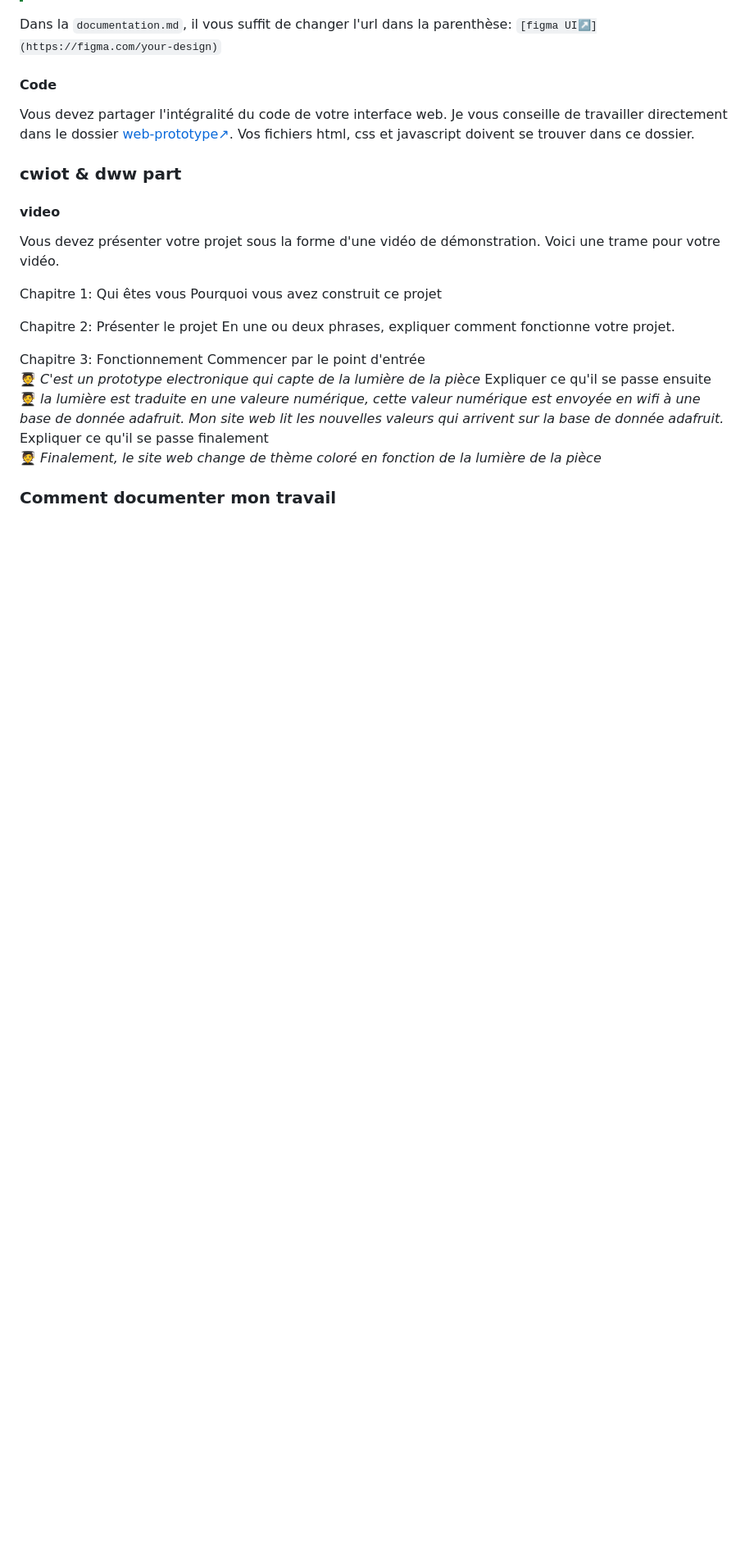
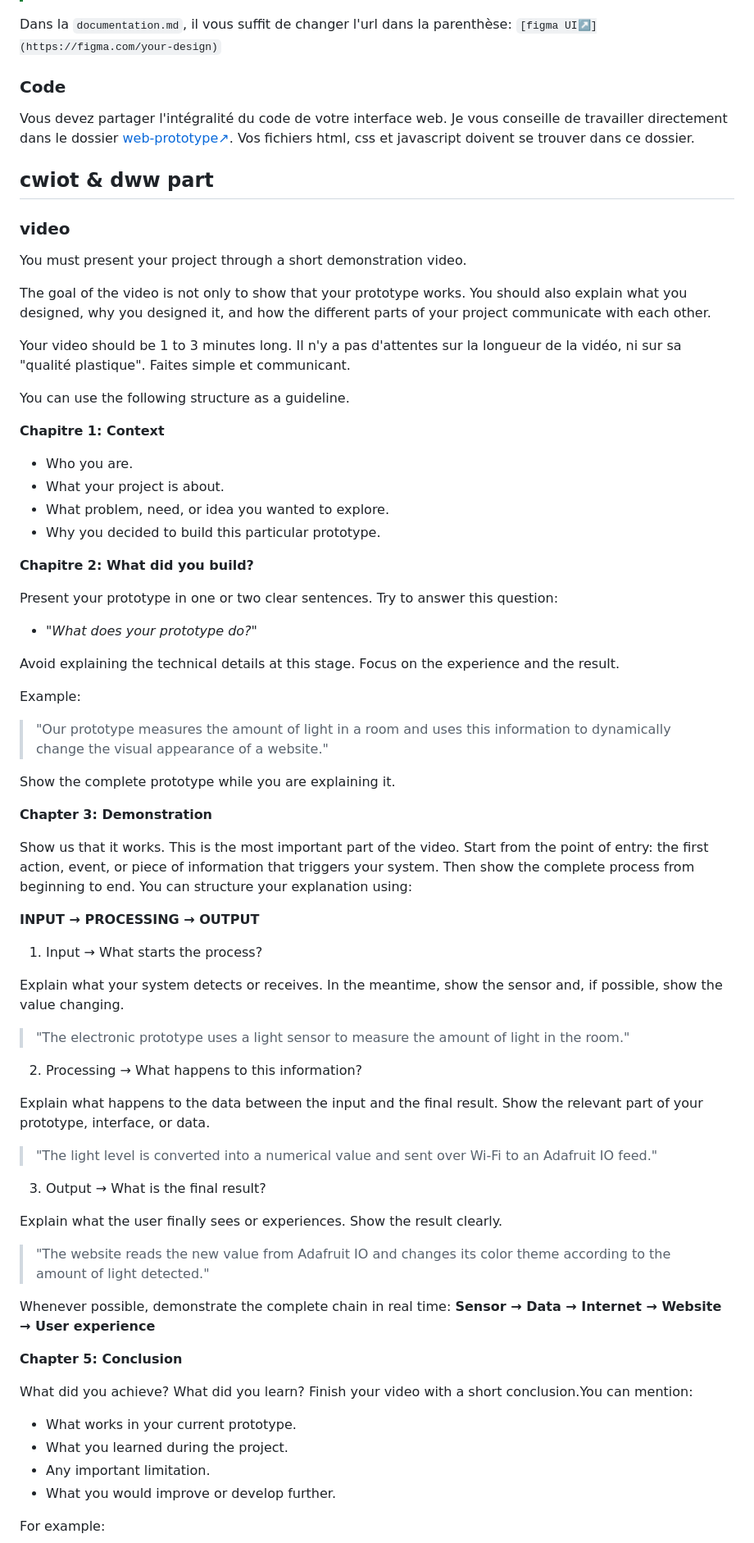
Before and after one commit to methio/MITID-assignment, a Markdown page: README.md, the part around the change printed below. Shown: that part at 82% size. GitHub-like rendering; blank space fills up the shorter version.

Commit message:
added video informations

```diff
--- a/README.md
+++ b/README.md
@@ -104,28 +104,80 @@ Partagez un lien public vers votre projet figma. Suivez les étapes ci-dessous p
 
 Dans la `documentation.md`, il vous suffit de changer l'url dans la parenthèse: `[figma UI↗](https://figma.com/your-design)`
 
-#### **Code**
+### Code
 Vous devez partager l'intégralité du code de votre interface web. Je vous conseille de travailler directement dans le dossier [web-prototype↗](your-name/web-prototype/). Vos fichiers html, css et javascript doivent se trouver dans ce dossier.
 
-### cwiot & dww part
+## cwiot & dww part
 
-#### **video**
-Vous devez présenter votre projet sous la forme d'une vidéo de démonstration. Voici une trame pour votre vidéo.
+### video
+You must present your project through a short demonstration video.
 
-Chapitre 1:
-Qui êtes vous
-Pourquoi vous avez construit ce projet
+The goal of the video is not only to show that your prototype works. You should also explain what you designed, why you designed it, and how the different parts of your project communicate with each other.
 
-Chapitre 2: Présenter le projet
-En une ou deux phrases, expliquer comment fonctionne votre projet.
+Your video should be 1 to 3 minutes long. Il n'y a pas d'attentes sur la longueur de la vidéo, ni sur sa "qualité plastique". Faites simple et communicant.
 
-Chapitre 3: Fonctionnement
-Commencer par le point d'entrée\
-:student: *C'est un prototype electronique qui capte de la lumière de la pièce*
-Expliquer ce qu'il se passe ensuite\
-:student: *la lumière est traduite en une valeure numérique, cette valeur numérique est envoyée en wifi à une base de donnée adafruit. Mon site web lit les nouvelles valeurs qui arrivent sur la base de donnée adafruit.*
-Expliquer ce qu'il se passe finalement\
-:student: *Finalement, le site web change de thème coloré en fonction de la lumière de la pièce*
+You can use the following structure as a guideline.
+
+**Chapitre 1: Context**
+
+- Who you are.
+- What your project is about.
+- What problem, need, or idea you wanted to explore.
+- Why you decided to build this particular prototype.
+
+**Chapitre 2: What did you build?**
+
+Present your prototype in one or two clear sentences.
+Try to answer this question:
+
+- *"What does your prototype do?"*
+
+Avoid explaining the technical details at this stage. Focus on the experience and the result.
+
+Example:
+
+>"Our prototype measures the amount of light in a room and uses this information to dynamically change the visual appearance of a website."
+
+Show the complete prototype while you are explaining it.
+
+**Chapter 3: Demonstration**
+
+Show us that it works. This is the most important part of the video. Start from the point of entry: the first action, event, or piece of information that triggers your system. Then show the complete process from beginning to end. You can structure your explanation using:
+
+**INPUT → PROCESSING → OUTPUT**
+
+1. Input → What starts the process?
+
+Explain what your system detects or receives. In the meantime, show the sensor and, if possible, show the value changing.
+
+>"The electronic prototype uses a light sensor to measure the amount of light in the room."
 
 
-### Comment documenter mon travail
+2. Processing → What happens to this information?
+
+Explain what happens to the data between the input and the final result. Show the relevant part of your prototype, interface, or data.
+
+>"The light level is converted into a numerical value and sent over Wi-Fi to an Adafruit IO feed."
+
+
+3. Output → What is the final result?
+
+Explain what the user finally sees or experiences. Show the result clearly.
+
+> "The website reads the new value from Adafruit IO and changes its color theme according to the amount of light detected."
+
+
+Whenever possible, demonstrate the complete chain in real time:
+**Sensor → Data → Internet → Website → User experience**
+
+**Chapter 5: Conclusion**
+
+What did you achieve? What did you learn? Finish your video with a short conclusion.You can mention:
+
+- What works in your current prototype.
+- What you learned during the project.
+- Any important limitation.
+- What you would improve or develop further.
+
+For example:
+
```
Also changed, not shown: other parts of README.md (+32 -11 lines), demo/images/youtube-video-update.jpg (added).
